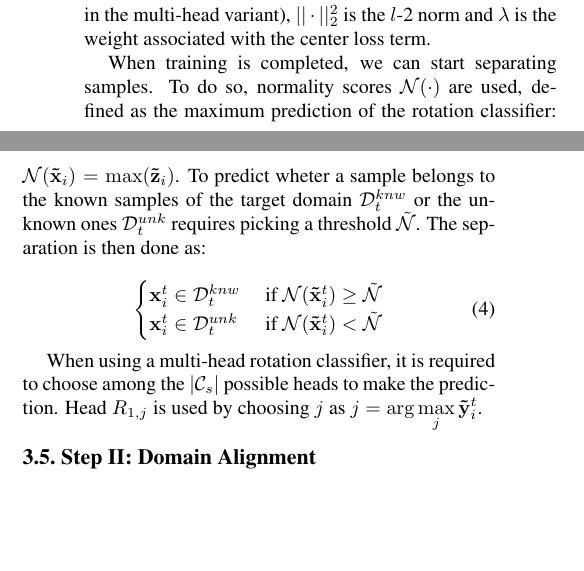
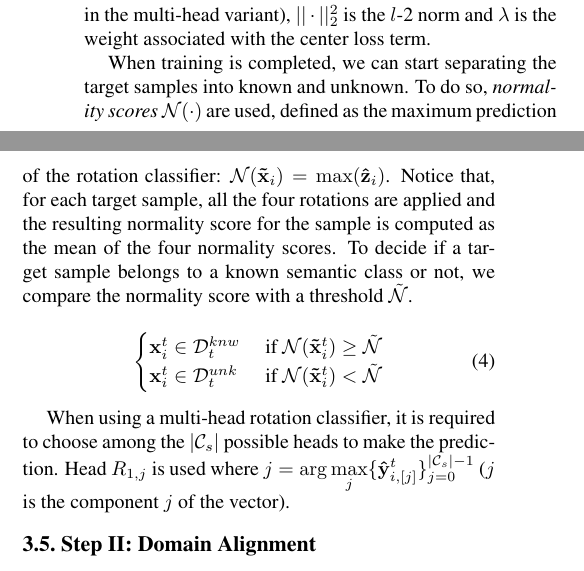
Before and after one commit to coccocarmiano/AML2021, a LaTeX paper (paper/main.tex): two parts of the columns of page 3 of 5, joined at a grey line, cut so that both start at the same text, the shorter picture padded with empty space. Compiled offline with pdfLaTeX.

Commit message:
finished review of Step I

```diff
--- a/paper/main.tex
+++ b/paper/main.tex
@@ -293,13 +293,14 @@ $\gamma({\bf z}_i)$ is the centroid of the features associated to class $i$
 $||\cdot||_2^2$ is the $l$-2 norm and $\lambda$ is the weight associated with the center loss term.
 
 When training is completed,
-we can start separating samples.
+we can start separating the target samples into known and unknown.
 To do so,
-normality scores $\mathcal{N}(\cdot)$ are used,
+{\it normality scores} $\mathcal{N}(\cdot)$ are used,
 defined as the maximum prediction of the rotation classifier:
-$\mathcal{N}({\bf\tilde{x}}_i) = \max({\bf\tilde{z}}_i)$.
-To predict wheter a sample belongs to the known samples of the target domain $\mathcal{D}_t^{knw}$ or the unknown ones $\mathcal{D}_t^{unk}$ requires picking a threshold $\tilde{\mathcal{N}}$.
-The separation is then done as:
+$\mathcal{N}({\bf\tilde{x}}_i) = \max({\bf\hat{z}}_i)$.
+Notice that, for each target sample, all the four rotations are applied and the resulting normality score for the sample
+is computed as the mean of the four normality scores.
+To decide if a target sample belongs to a known semantic class or not, we compare the normality score with a threshold $\tilde{\mathcal{N}}$.
 
 \begin{equation}
   \begin{cases}
@@ -311,7 +312,8 @@ The separation is then done as:
 
 When using a multi-head rotation classifier,
 it is required to choose among the $|\mathcal{C}_s|$ possible heads to make the prediction.
-Head $R_{1,j}$ is used by choosing $j$ as $\displaystyle j = \arg\max_j {\bf\tilde{y}}_i^t$.
+Head $R_{1,j}$ is used where $\displaystyle j = \arg\max_j \{{\bf\hat{y}}_{i, [j]}^t\}_{j=0}^{|\mathcal{C}_s|-1}$
+($j$ is the component $j$ of the vector).
 
 \subsection{Step II: Domain Alignment}
 \label{sec:domain_alignment}
```
Also changed, not shown: paper/main.pdf.
